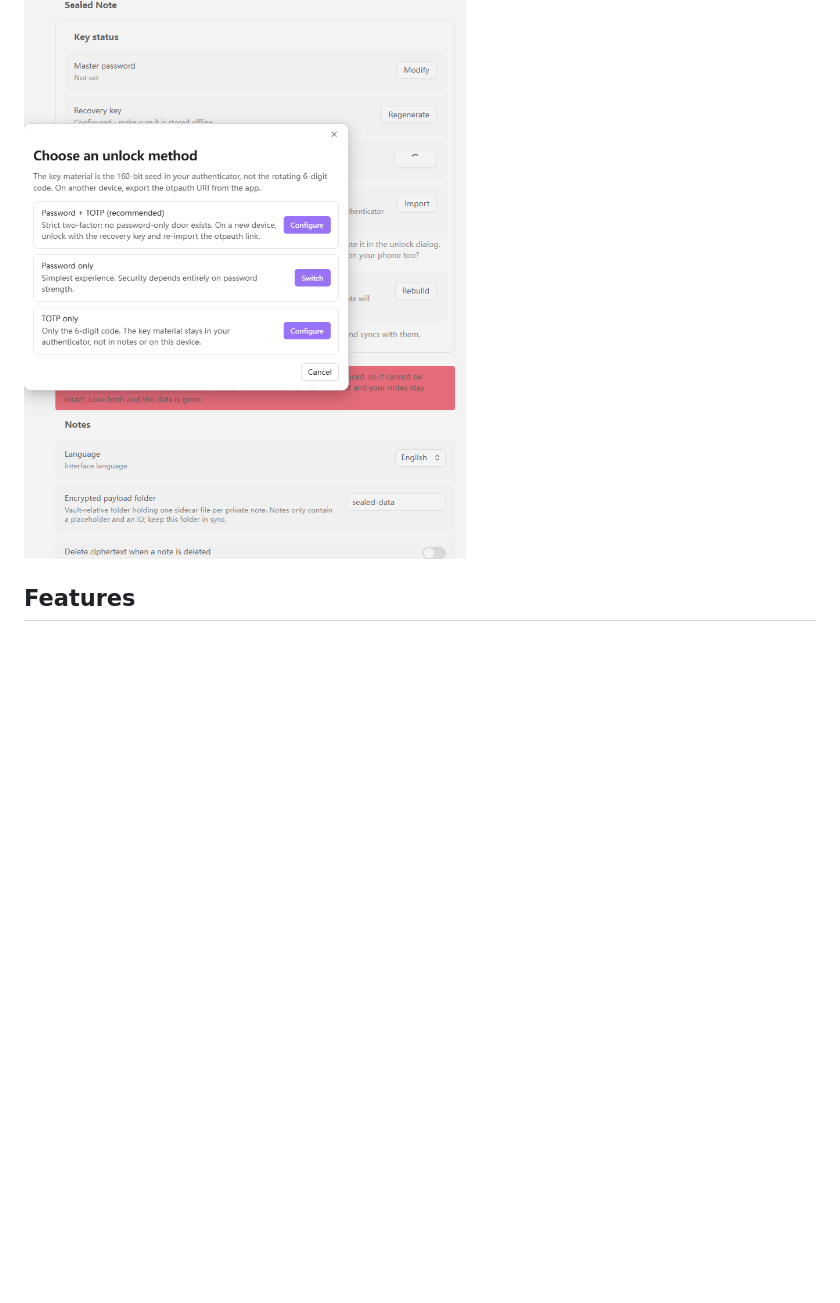
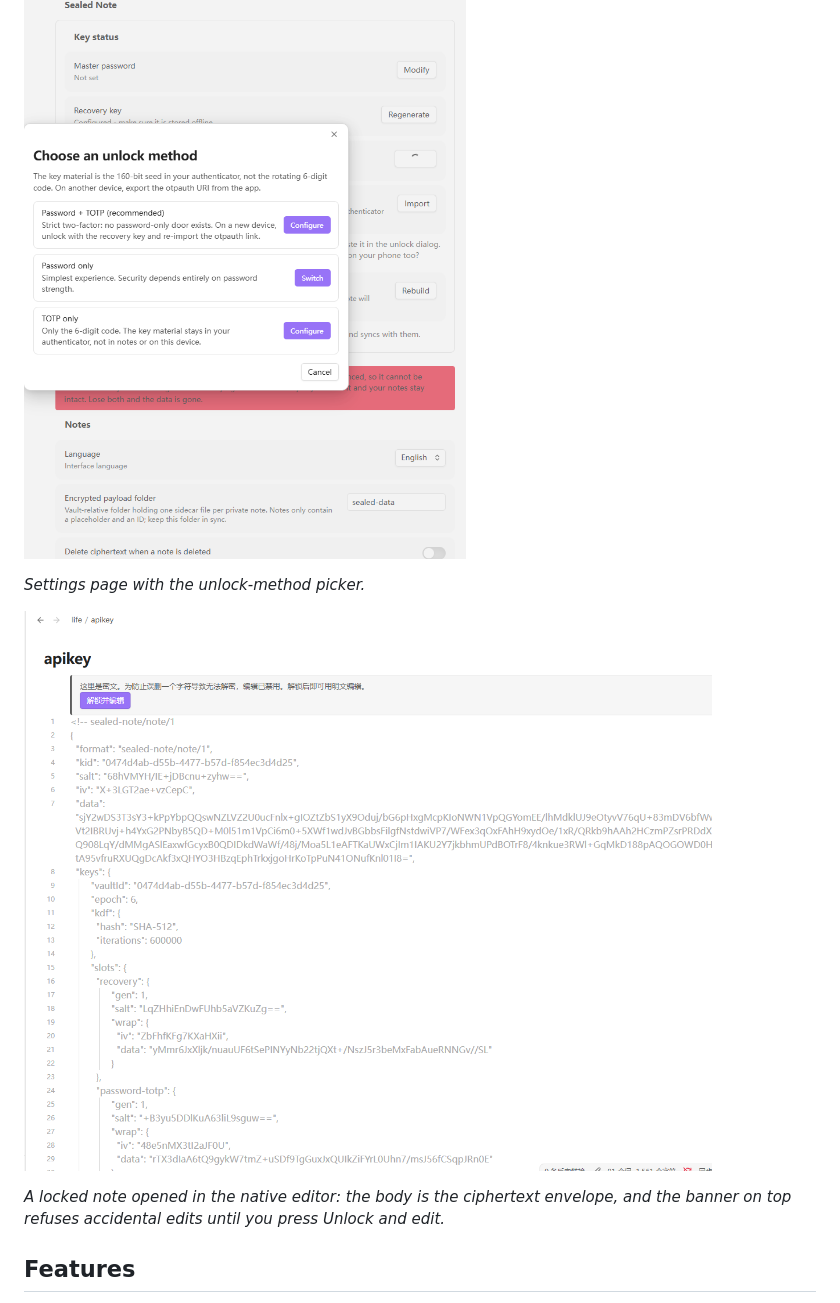
Before and after one commit to njuptlzf/obsidian-sealed-note, a Markdown page: README.md, the part around the change. GitHub-like rendering; pictures changed too: docs/screenshots/ciphertext-guard.png (added); blank space fills up the shorter version.

Commit message:
docs: add the ciphertext-guard screenshot to both READMEs
Real capture of a locked note in the native editor: envelope body with the
anti-corruption banner and Unlock-and-edit button, illustrating the
accidental-damage protection feature.

```diff
--- a/README.md
+++ b/README.md
@@ -7,6 +7,12 @@ An Obsidian plugin that encrypts **only the notes and fragments you choose** —
 ## Screenshots
 
 ![Settings page and the unlock-method picker (password + TOTP / password only / TOTP only)](docs/screenshots/settings-unlock-method.png)
+
+*Settings page with the unlock-method picker.*
+
+![A locked note in the editor: the ciphertext envelope with the anti-corruption banner and Unlock and edit button on top](docs/screenshots/ciphertext-guard.png)
+
+*A locked note opened in the native editor: the body is the ciphertext envelope, and the banner on top refuses accidental edits until you press Unlock and edit.*
 
 ## Features
 
```
Also changed, not shown: README.zh-CN.md (+4 -0 lines).
